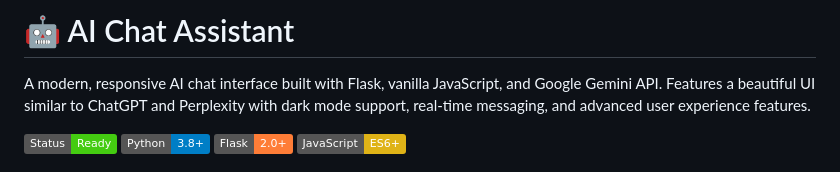
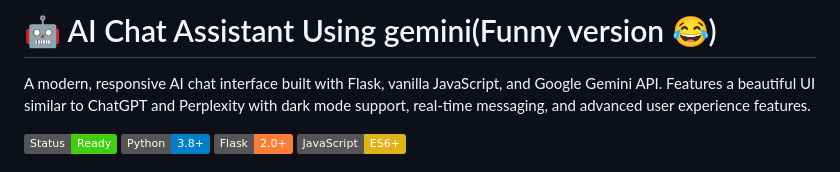
Before and after one commit to Priyanshujindal/ChatAssistant.ai, a Markdown page: README.md, the part around the change. GitHub-like rendering; badges without logos.

```diff
--- a/README.md
+++ b/README.md
@@ -1,4 +1,4 @@
-# 🤖 AI Chat Assistant
+# 🤖 AI Chat Assistant Using gemini(Funny version 😂)
 
 A modern, responsive AI chat interface built with Flask, vanilla JavaScript, and Google Gemini API. Features a beautiful UI similar to ChatGPT and Perplexity with dark mode support, real-time messaging, and advanced user experience features.
 
```
